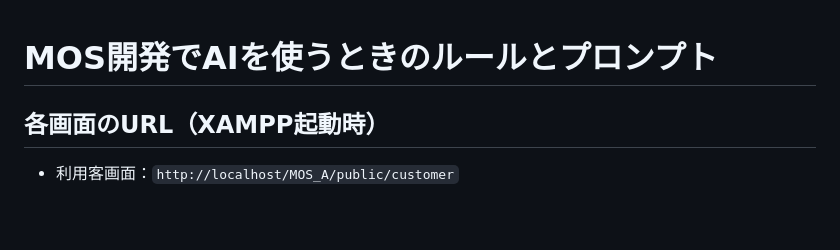
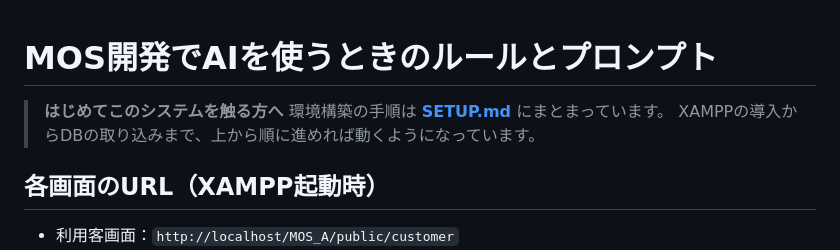
Before and after one commit to Rbronze4/MOS_A, a Markdown page: README.md, the part around the change. Drawn GitHub-style; blank space fills up the shorter version.

```diff
--- a/README.md
+++ b/README.md
@@ -1,4 +1,8 @@
 # MOS開発でAIを使うときのルールとプロンプト
+
+> **はじめてこのシステムを触る方へ**
+> 環境構築の手順は **[SETUP.md](SETUP.md)** にまとまっています。
+> XAMPPの導入からDBの取り込みまで、上から順に進めれば動くようになっています。
 
 ## 各画面のURL（XAMPP起動時）
 
```
Also changed, not shown: SETUP.md (added, +304 -0 lines).
